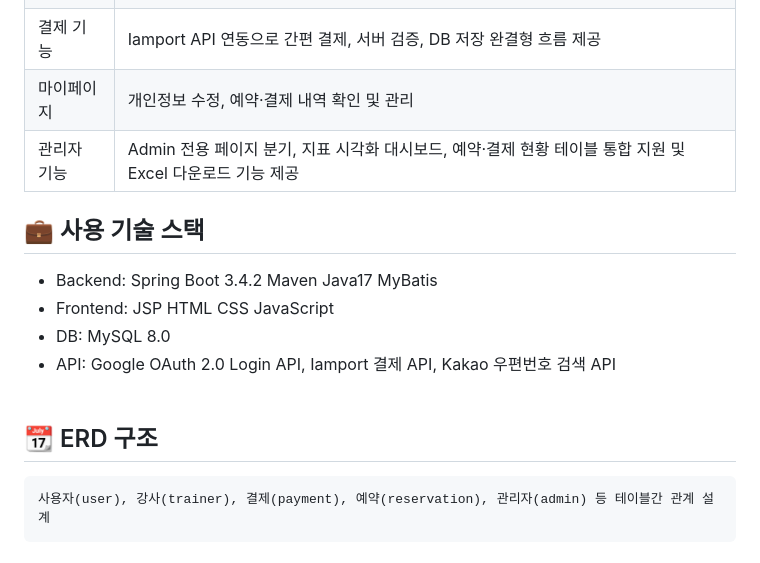
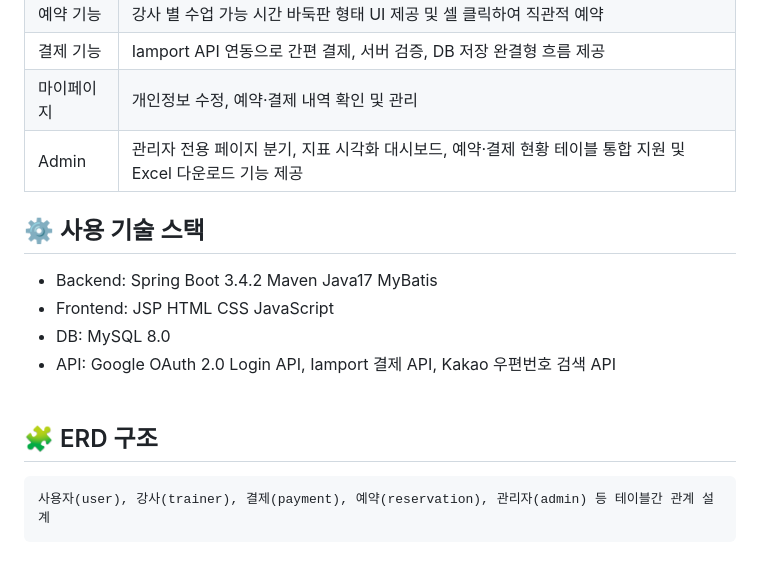
Before and after one commit to SangheeOh/teachers-project, a Markdown page: README.md, the part around one of its changes. GitHub-like rendering.

```diff
--- a/README.md
+++ b/README.md
@@ -25,15 +26,15 @@
 | 예약 기능  | 강사 별 수업 가능 시간 바둑판 형태 UI 제공 및 셀 클릭하여 직관적 예약                                           |
 | 결제 기능  | Iamport API 연동으로 간편 결제, 서버 검증, DB 저장 완결형 흐름 제공                                       |
 | 마이페이지  | 개인정보 수정, 예약·결제 내역 확인 및 관리                                                            |
-| 관리자 기능 | Admin 전용 페이지 분기, 지표 시각화 대시보드, 예약·결제 현황 테이블 통합 지원 및 Excel 다운로드 기능 제공                  |<br><br>
+| Admin | 관리자 전용 페이지 분기, 지표 시각화 대시보드, 예약·결제 현황 테이블 통합 지원 및 Excel 다운로드 기능 제공                  |<br><br><br>
 
-## 💼 사용 기술 스택
+## ⚙️ 사용 기술 스택
 - Backend: Spring Boot 3.4.2  Maven  Java17  MyBatis
 - Frontend: JSP  HTML  CSS  JavaScript
 - DB: MySQL 8.0
 - API: Google OAuth 2.0 Login API, Iamport 결제 API, Kakao 우편번호 검색 API
 <br><br>
 
-## 📆 ERD 구조
+## 🧩 ERD 구조
 
     사용자(user), 강사(trainer), 결제(payment), 예약(reservation), 관리자(admin) 등 테이블간 관계 설계
```
Also changed, not shown: other parts of README.md (+3 -2 lines).
